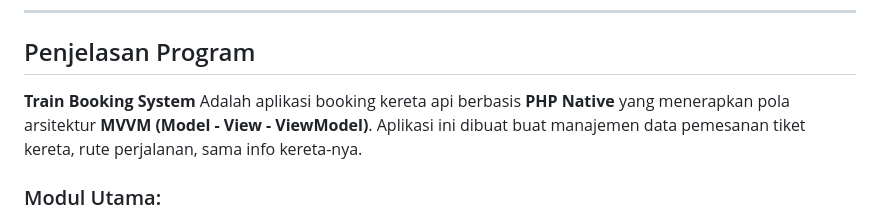
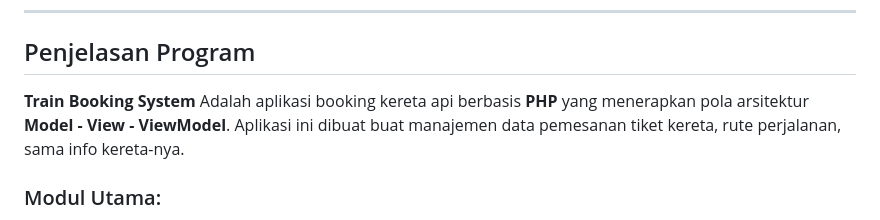
Before and after one commit to xtraheraweb/TP10DPBO2025C1, a Markdown page: README.md, the part around the change. GitHub-like rendering.

```diff
--- a/README.md
+++ b/README.md
@@ -10,7 +10,7 @@ Saya berjanji tidak melakukan  kecurangan sebagaimana yang sudah dispesifikasika
 ## Penjelasan Program
 
 **Train Booking System**
-Adalah aplikasi booking kereta api berbasis **PHP Native** yang menerapkan pola arsitektur **MVVM (Model - View - ViewModel)**.
+Adalah aplikasi booking kereta api berbasis **PHP** yang menerapkan pola arsitektur **Model - View - ViewModel**.
 Aplikasi ini dibuat buat manajemen data pemesanan tiket kereta, rute perjalanan, sama info kereta-nya.
 
 ### Modul Utama:
```
